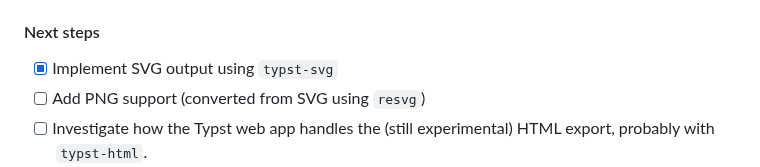
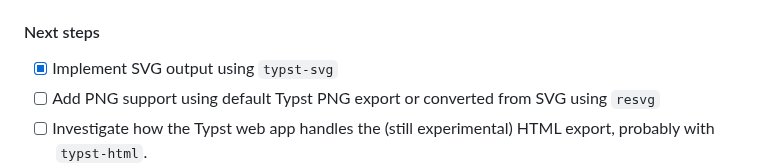
Before and after one commit to Mapaor/typst-api, a Markdown page: README.md, the part around the change. Drawn GitHub-style.

Commit message:
update png export in roadmap

```diff
--- a/README.md
+++ b/README.md
@@ -325,7 +325,7 @@ If you create a selfhosted instance of `typst-api` which is public, please share
 
 #### Next steps
 - [X] Implement SVG output using `typst-svg`
-- [ ] Add PNG support (converted from SVG using `resvg`)
+- [ ] Add PNG support using default Typst PNG export or converted from SVG using `resvg`
 - [ ] Investigate how the Typst web app handles the (still experimental) HTML export, probably with `typst-html`.
 - [ ] Allow additional output configuration (eg. PDF or PDF-A, DPI, PDF metadata, etc.) Check the current output options of the typst compiler and the typst web app.
 
```
